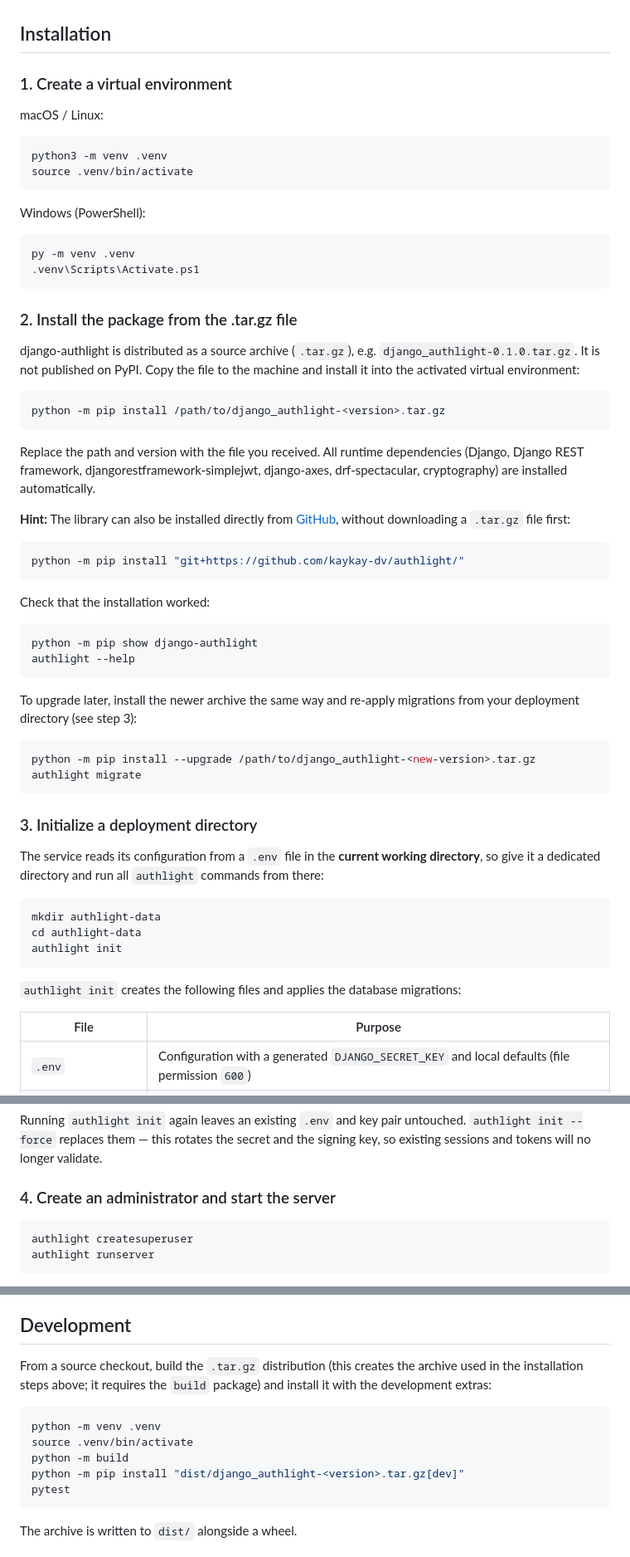
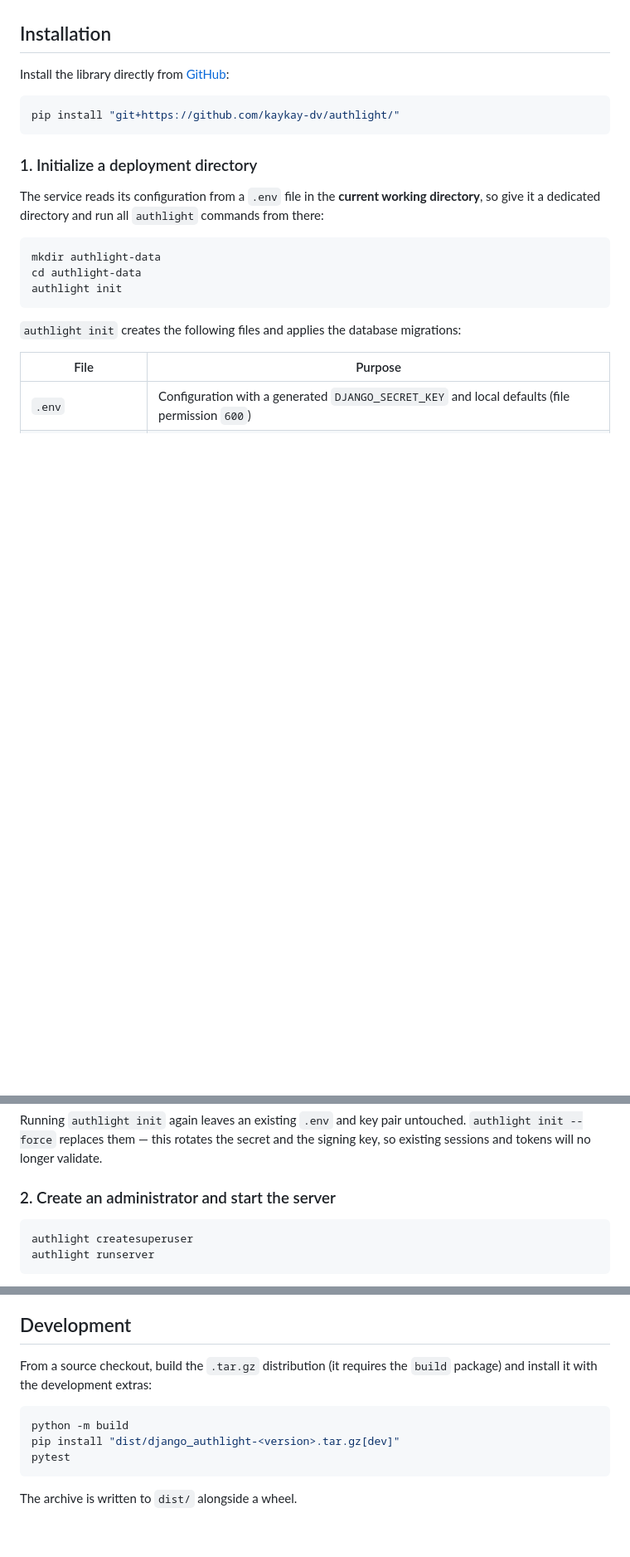
Before and after one commit to kaykay-dv/authlight, a Markdown page: README.md, 3 parts joined by grey strips. Shown at 83% size. GitHub-like rendering; blank space fills up the shorter version.

Commit message:
Simplified README

````diff
--- a/README.md
+++ b/README.md
@@ -20,53 +20,13 @@ Features:
 
 ## Installation
 
-### 1. Create a virtual environment
-
-macOS / Linux:
+Install the library directly from [GitHub](https://github.com/kaykay-dv/authlight/):
 
 ```bash
-python3 -m venv .venv
-source .venv/bin/activate
+pip install "git+https://github.com/kaykay-dv/authlight/"
 ```
 
-Windows (PowerShell):
-
-```powershell
-py -m venv .venv
-.venv\Scripts\Activate.ps1
-```
-
-### 2. Install the package from the .tar.gz file
-
-django-authlight is distributed as a source archive (`.tar.gz`), e.g. `django_authlight-0.1.0.tar.gz`. It is not published on PyPI. Copy the file to the machine and install it into the activated virtual environment:
-
-```bash
-python -m pip install /path/to/django_authlight-<version>.tar.gz
-```
-
-Replace the path and version with the file you received. All runtime dependencies (Django, Django REST framework, djangorestframework-simplejwt, django-axes, drf-spectacular, cryptography) are installed automatically.
-
-**Hint:** The library can also be installed directly from [GitHub](https://github.com/kaykay-dv/authlight/), without downloading a `.tar.gz` file first:
-
-```bash
-python -m pip install "git+https://github.com/kaykay-dv/authlight/"
-```
-
-Check that the installation worked:
-
-```bash
-python -m pip show django-authlight
-authlight --help
-```
-
-To upgrade later, install the newer archive the same way and re-apply migrations from your deployment directory (see step 3):
-
-```bash
-python -m pip install --upgrade /path/to/django_authlight-<new-version>.tar.gz
-authlight migrate
-```
-
-### 3. Initialize a deployment directory
+### 1. Initialize a deployment directory
 
 The service reads its configuration from a `.env` file in the **current working directory**, so give it a dedicated directory and run all `authlight` commands from there:
 
@@ -87,7 +47,7 @@ authlight init
 
 Running `authlight init` again leaves an existing `.env` and key pair untouched. `authlight init --force` replaces them — this rotates the secret and the signing key, so existing sessions and tokens will no longer validate.
 
-### 4. Create an administrator and start the server
+### 2. Create an administrator and start the server
 
 ```bash
 authlight createsuperuser
@@ -248,13 +208,11 @@ Tenant admin forms cannot set staff status, superuser status, or Django permissi
 
 ## Development
 
-From a source checkout, build the `.tar.gz` distribution (this creates the archive used in the installation steps above; it requires the `build` package) and install it with the development extras:
+From a source checkout, build the `.tar.gz` distribution (it requires the `build` package) and install it with the development extras:
 
 ```bash
-python -m venv .venv
-source .venv/bin/activate
 python -m build
-python -m pip install "dist/django_authlight-<version>.tar.gz[dev]"
+pip install "dist/django_authlight-<version>.tar.gz[dev]"
 pytest
 ```
 
````
